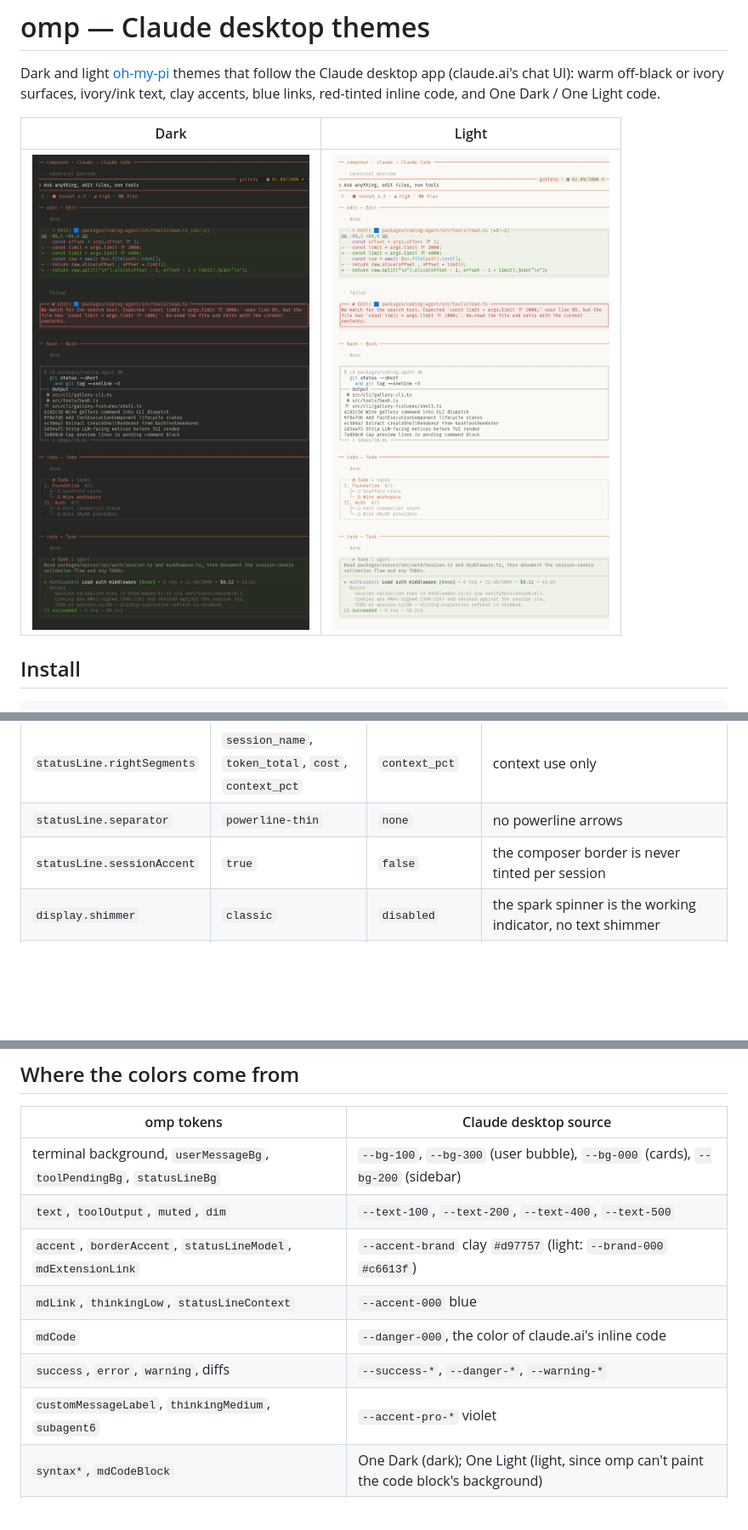
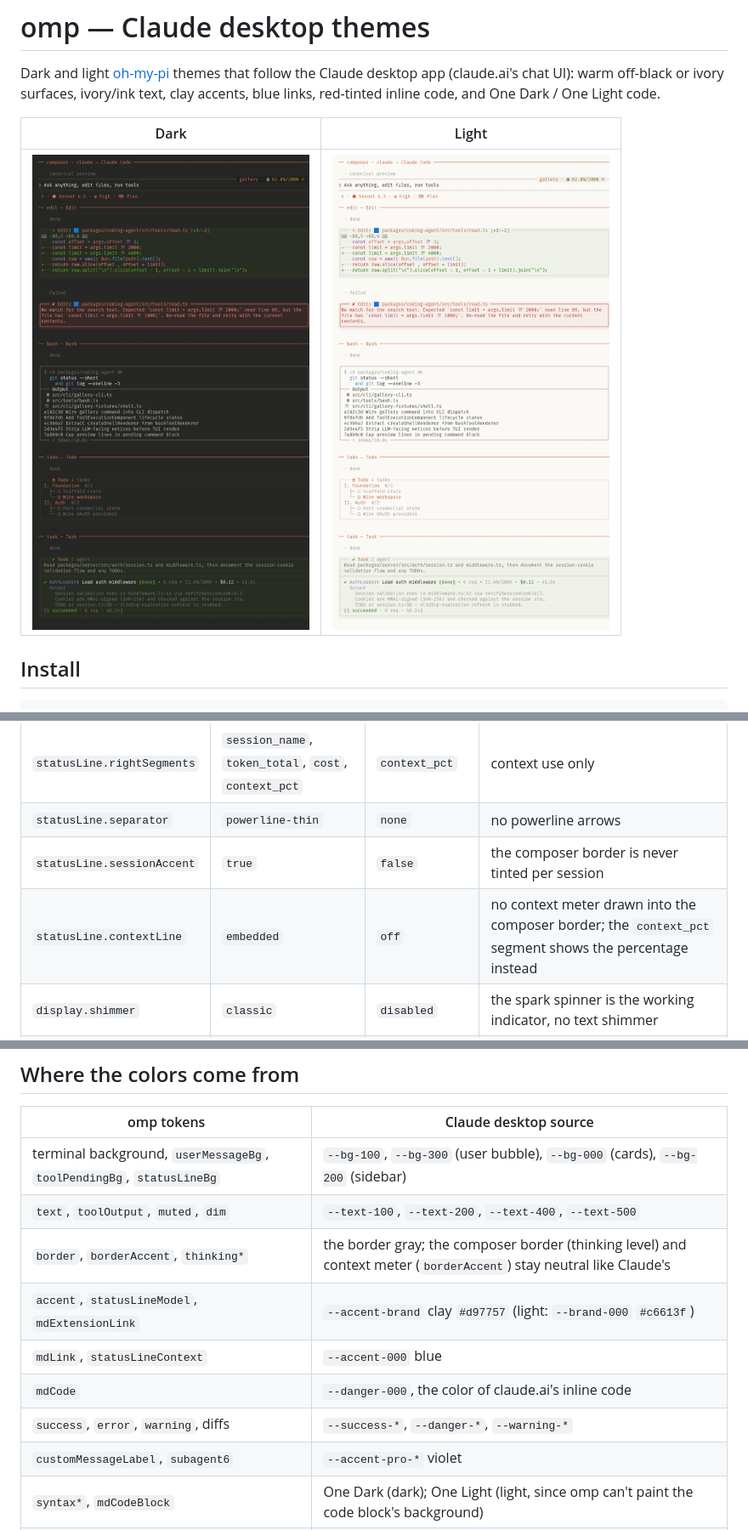
Before and after one commit to Tim-van-Oudheusden/omp-claude-theme, a Markdown page: README.md, 3 parts joined by grey strips. Shown at 85% size. Rendered like a GitHub page; pictures changed too: docs/preview-dark.png, docs/preview-light.png; blank space fills up the shorter version.

Commit message:
feat: keep the composer border neutral
- thinking* and borderAccent use the border gray: with sessionAccent off, omp colors the composer border by thinking level and the context meter by borderAccent.
- Preset sets statusLine.contextLine off, so context use shows as the context_pct segment instead of on the border.
- install.sh strips the quotes from a quoted preset value ("off").
- Drop the unused redDeep var; regenerate previews.

```diff
--- a/README.md
+++ b/README.md
@@ -41,6 +41,7 @@ omp --config presets/claude-desktop.yml   # or try it for one run
 | `statusLine.rightSegments` | `session_name`, `token_total`, `cost`, `context_pct` | `context_pct` | context use only |
 | `statusLine.separator` | `powerline-thin` | `none` | no powerline arrows |
 | `statusLine.sessionAccent` | `true` | `false` | the composer border is never tinted per session |
+| `statusLine.contextLine` | `embedded` | `off` | no context meter drawn into the composer border; the `context_pct` segment shows the percentage instead |
 | `display.shimmer` | `classic` | `disabled` | the spark spinner is the working indicator, no text shimmer |
 | `read.renderMarkdown` | `false` | `true` | Markdown documents show rendered |
 | `terminal.programStatus` | `true` | `true` | kept on: Herdr's agent status dots read it (OSC 7501) |
@@ -62,11 +63,12 @@ background). The same palette ships for the Herdr app in
 |---|---|
 | terminal background, `userMessageBg`, `toolPendingBg`, `statusLineBg` | `--bg-100`, `--bg-300` (user bubble), `--bg-000` (cards), `--bg-200` (sidebar) |
 | `text`, `toolOutput`, `muted`, `dim` | `--text-100`, `--text-200`, `--text-400`, `--text-500` |
-| `accent`, `borderAccent`, `statusLineModel`, `mdExtensionLink` | `--accent-brand` clay `#d97757` (light: `--brand-000` `#c6613f`) |
-| `mdLink`, `thinkingLow`, `statusLineContext` | `--accent-000` blue |
+| `border`, `borderAccent`, `thinking*` | the border gray; the composer border (thinking level) and context meter (`borderAccent`) stay neutral like Claude's |
+| `accent`, `statusLineModel`, `mdExtensionLink` | `--accent-brand` clay `#d97757` (light: `--brand-000` `#c6613f`) |
+| `mdLink`, `statusLineContext` | `--accent-000` blue |
 | `mdCode` | `--danger-000`, the color of claude.ai's inline code |
 | `success`, `error`, `warning`, diffs | `--success-*`, `--danger-*`, `--warning-*` |
-| `customMessageLabel`, `thinkingMedium`, `subagent6` | `--accent-pro-*` violet |
+| `customMessageLabel`, `subagent6` | `--accent-pro-*` violet |
 | `syntax*`, `mdCodeBlock` | One Dark (dark); One Light (light, since omp can't paint the code block's background) |
 | `subagent1`–`5` | Anthropic's plum, mineral, peach and cactus, plus blue/amber/green in light |
 
```
Also changed, not shown: 4 other files.
